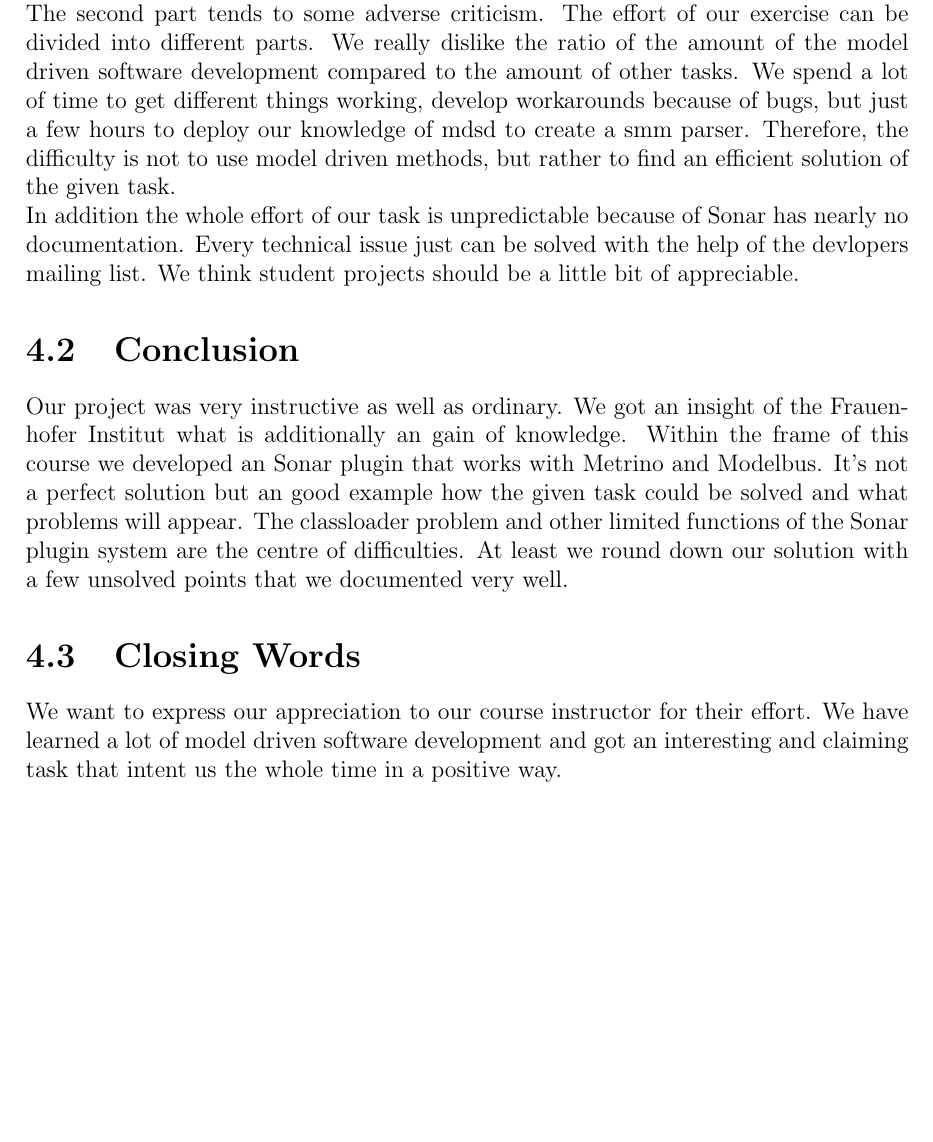
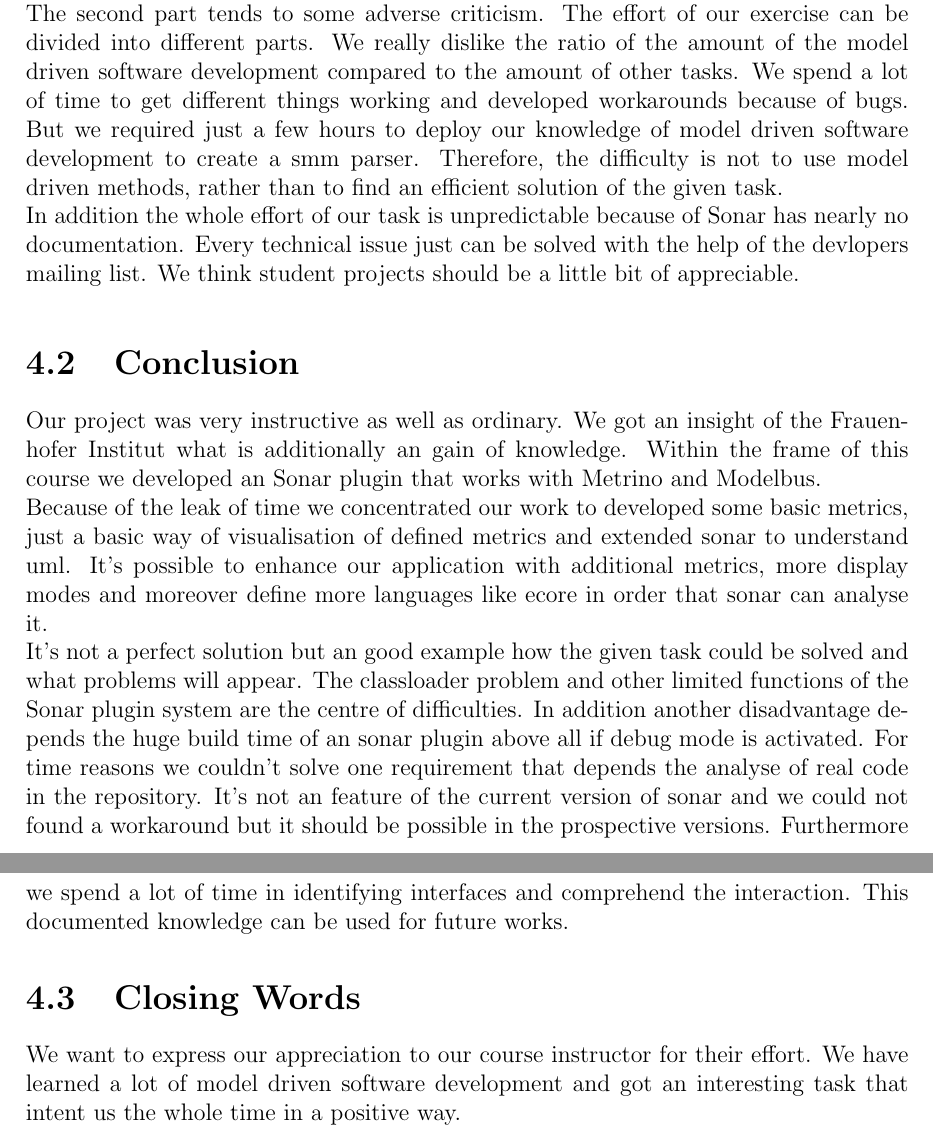
Before and after one commit to arsenij-solovjev/sonar-modelbus-plugin, a LaTeX thesis (documents/documentation/main.tex, which reads documents/documentation/04.tex): part of page 47 of 56 before the commit and two parts of pages 47 and 48 of 56 after it, the two joined at a grey line, cut so that both start at the same text, the shorter picture padded with empty space. Compiled offline with pdfLaTeX.

Commit message:
added some more arguments to conclusion

```diff
--- a/documents/documentation/04.tex
+++ b/documents/documentation/04.tex
@@ -1,11 +1,12 @@
 \chapter{Conclusion}
 \section{Review}
 Our opinion about the course ''Softwareproject: Model driven software development'' divides into 2 pieces. The first part tends to an good introduction regarding the content of this seminar. We got basic knowledge about the main content in an enjoyable way and could deploy it a few weeks later. \\
-The second part tends to some adverse criticism. The effort of our exercise can be divided into different parts. We really dislike the ratio of the amount of the model driven software development compared to the amount of other tasks. We spend a lot of time to get different things working, develop workarounds because of bugs, but just a few hours to deploy our knowledge of mdsd to create a smm parser. Therefore, the difficulty is not to use model driven methods, but rather to find an efficient solution of the given task. \\
+The second part tends to some adverse criticism. The effort of our exercise can be divided into different parts. We really dislike the ratio of the amount of the model driven software development compared to the amount of other tasks. We spend a lot of time to get different things working and developed workarounds because of bugs.  But we required just a few hours to deploy our knowledge of model driven software development to create a smm parser. Therefore, the difficulty is not to use model driven methods, rather than to find an efficient solution of the given task. \\
 In addition the whole effort of our task is unpredictable because of Sonar has nearly no documentation. Every technical issue just can be solved with the help of the devlopers mailing list. We think student projects should be a little bit of appreciable.
 
 \section{Conclusion}
-Our project was very instructive as well as ordinary. We got an insight of the Frauenhofer Institut what is additionally an gain of knowledge. Within the frame of this course we developed an Sonar plugin that works with Metrino and Modelbus. It's not a perfect solution but an good example how the given task could be solved and what problems will appear. The classloader problem and other limited functions of the Sonar plugin system are the centre of difficulties. At least we round down our solution with a few unsolved points that we documented very well.
-
+Our project was very instructive as well as ordinary. We got an insight of the Frauenhofer Institut what is additionally an gain of knowledge. Within the frame of this course we developed an Sonar plugin that works with Metrino and Modelbus. \\
+Because of the leak of time we concentrated our work to developed some basic metrics, just a basic way of visualisation of defined metrics and extended sonar to understand uml. It's possible to enhance our application with additional metrics, more display modes and moreover define more languages like ecore in order that sonar can analyse it. \\
+It's not a perfect solution but an good example how the given task could be solved and what problems will appear. The classloader problem and other limited functions of the Sonar plugin system are the centre of difficulties. In addition another disadvantage depends the huge build time of an sonar plugin above all if debug mode is activated. For time reasons we couldn't solve one requirement that depends the analyse of real code in the repository. It's not an feature of the current version of sonar and we could not found a workaround but it should be possible in the prospective versions. Furthermore we spend a lot of time in identifying interfaces and comprehend the interaction. This documented knowledge can be used for future works.
 \section{Closing Words}
-We want to express our appreciation to our course instructor for their effort. We have learned a lot of model driven software development and got an interesting and claiming task that intent us the whole time in a positive way.
+We want to express our appreciation to our course instructor for their effort. We have learned a lot of model driven software development and got an interesting task that intent us the whole time in a positive way.
```
Also changed, not shown: documents/documentation/main.pdf.
